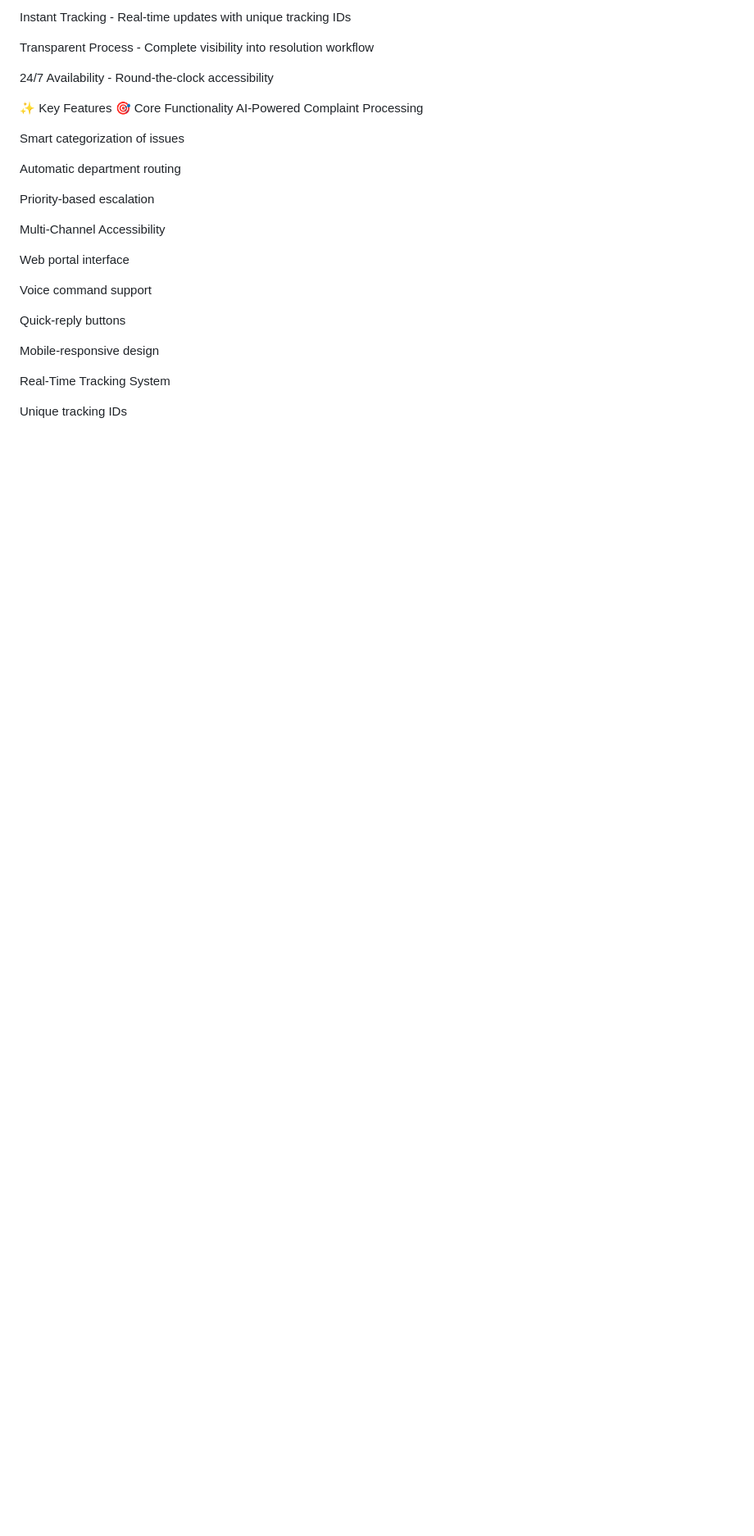
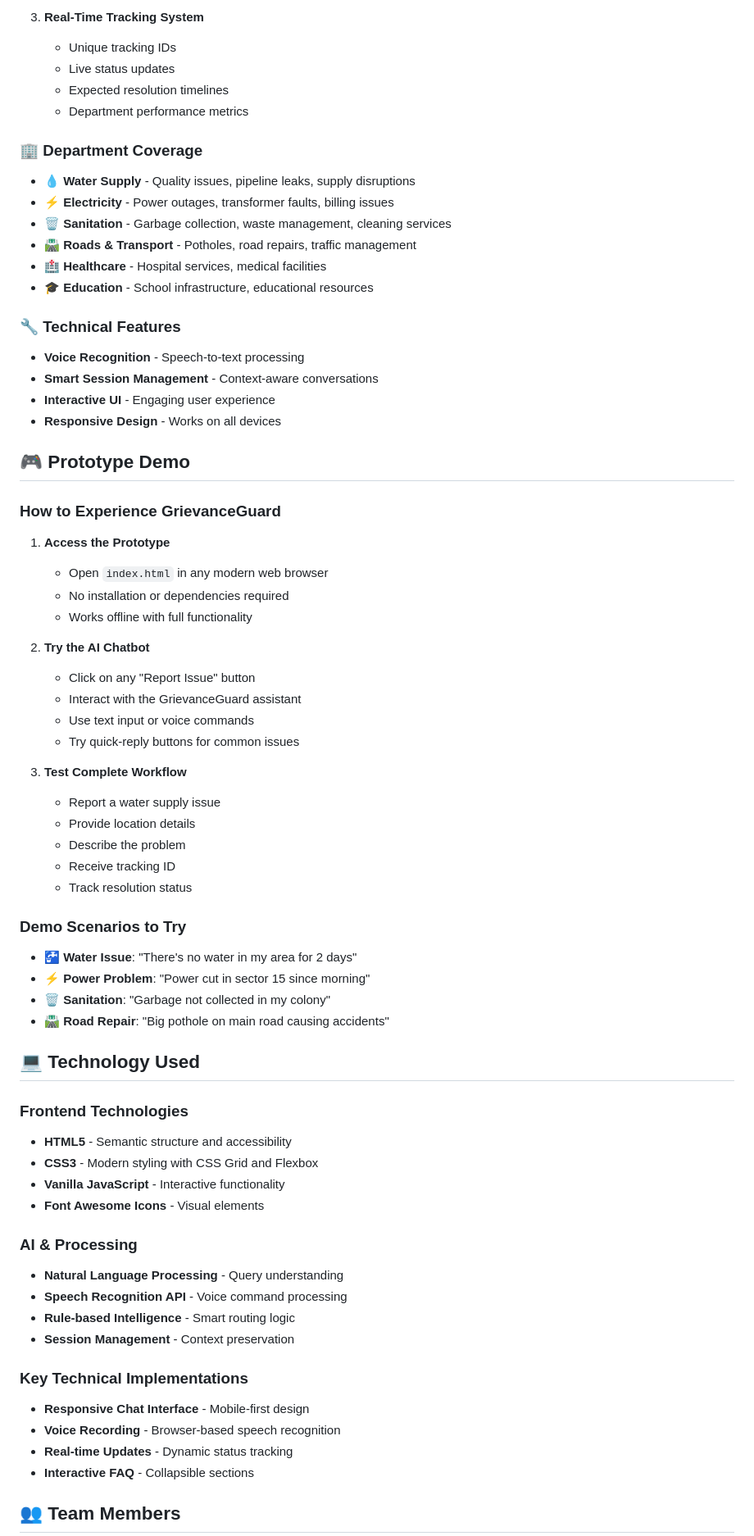
Before and after one commit to techie-013/GrievanceGuard, a Markdown page: README.md, the part around the change printed below. Shown: that part at 82% size. Drawn GitHub-style; blank space fills up the shorter version.

```diff
--- a/README.md
+++ b/README.md
@@ -67,31 +68,71 @@ Single Platform - Unified interface for all public service issues
 
-Instant Tracking - Real-time updates with unique tracking IDs
+3. **Real-Time Tracking System**
+   - Unique tracking IDs
+   - Live status updates
+   - Expected resolution timelines
+   - Department performance metrics
 
-Transparent Process - Complete visibility into resolution workflow
+### 🏢 Department Coverage
+- 💧 **Water Supply** - Quality issues, pipeline leaks, supply disruptions
+- ⚡ **Electricity** - Power outages, transformer faults, billing issues
+- 🗑️ **Sanitation** - Garbage collection, waste management, cleaning services
+- 🛣️ **Roads & Transport** - Potholes, road repairs, traffic management
+- 🏥 **Healthcare** - Hospital services, medical facilities
+- 🎓 **Education** - School infrastructure, educational resources
 
-24/7 Availability - Round-the-clock accessibility
+### 🔧 Technical Features
+- **Voice Recognition** - Speech-to-text processing
+- **Smart Session Management** - Context-aware conversations
+- **Interactive UI** - Engaging user experience
+- **Responsive Design** - Works on all devices
 
-✨ Key Features
-🎯 Core Functionality
-AI-Powered Complaint Processing
+## 🎮 Prototype Demo
 
-Smart categorization of issues
+### How to Experience GrievanceGuard
 
-Automatic department routing
+1. **Access the Prototype**
+   - Open `index.html` in any modern web browser
+   - No installation or dependencies required
+   - Works offline with full functionality
 
-Priority-based escalation
+2. **Try the AI Chatbot**
+   - Click on any "Report Issue" button
+   - Interact with the GrievanceGuard assistant
+   - Use text input or voice commands
+   - Try quick-reply buttons for common issues
 
-Multi-Channel Accessibility
+3. **Test Complete Workflow**
+   - Report a water supply issue
+   - Provide location details
+   - Describe the problem
+   - Receive tracking ID
+   - Track resolution status
 
-Web portal interface
+### Demo Scenarios to Try
+- 🚰 **Water Issue**: "There's no water in my area for 2 days"
+- ⚡ **Power Problem**: "Power cut in sector 15 since morning"
+- 🗑️ **Sanitation**: "Garbage not collected in my colony"
+- 🛣️ **Road Repair**: "Big pothole on main road causing accidents"
 
-Voice command support
+## 💻 Technology Used
 
-Quick-reply buttons
+### Frontend Technologies
+- **HTML5** - Semantic structure and accessibility
+- **CSS3** - Modern styling with CSS Grid and Flexbox
+- **Vanilla JavaScript** - Interactive functionality
+- **Font Awesome Icons** - Visual elements
 
-Mobile-responsive design
+### AI & Processing
+- **Natural Language Processing** - Query understanding
+- **Speech Recognition API** - Voice command processing
+- **Rule-based Intelligence** - Smart routing logic
+- **Session Management** - Context preservation
 
-Real-Time Tracking System
+### Key Technical Implementations
+- **Responsive Chat Interface** - Mobile-first design
+- **Voice Recording** - Browser-based speech recognition
+- **Real-time Updates** - Dynamic status tracking
+- **Interactive FAQ** - Collapsible sections
 
-Unique tracking IDs
+## 👥 Team Members
 
```
Also changed, not shown: other parts of README.md (+89 -202 lines).
